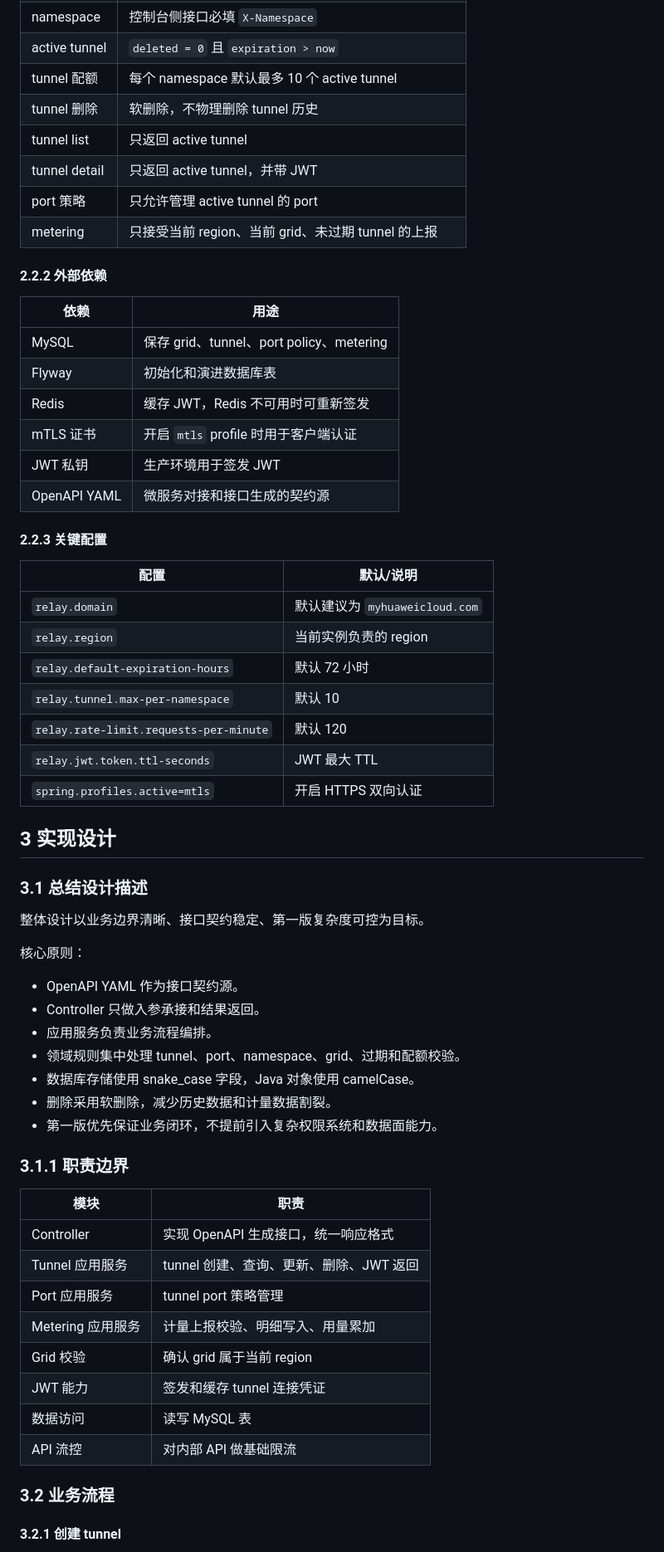
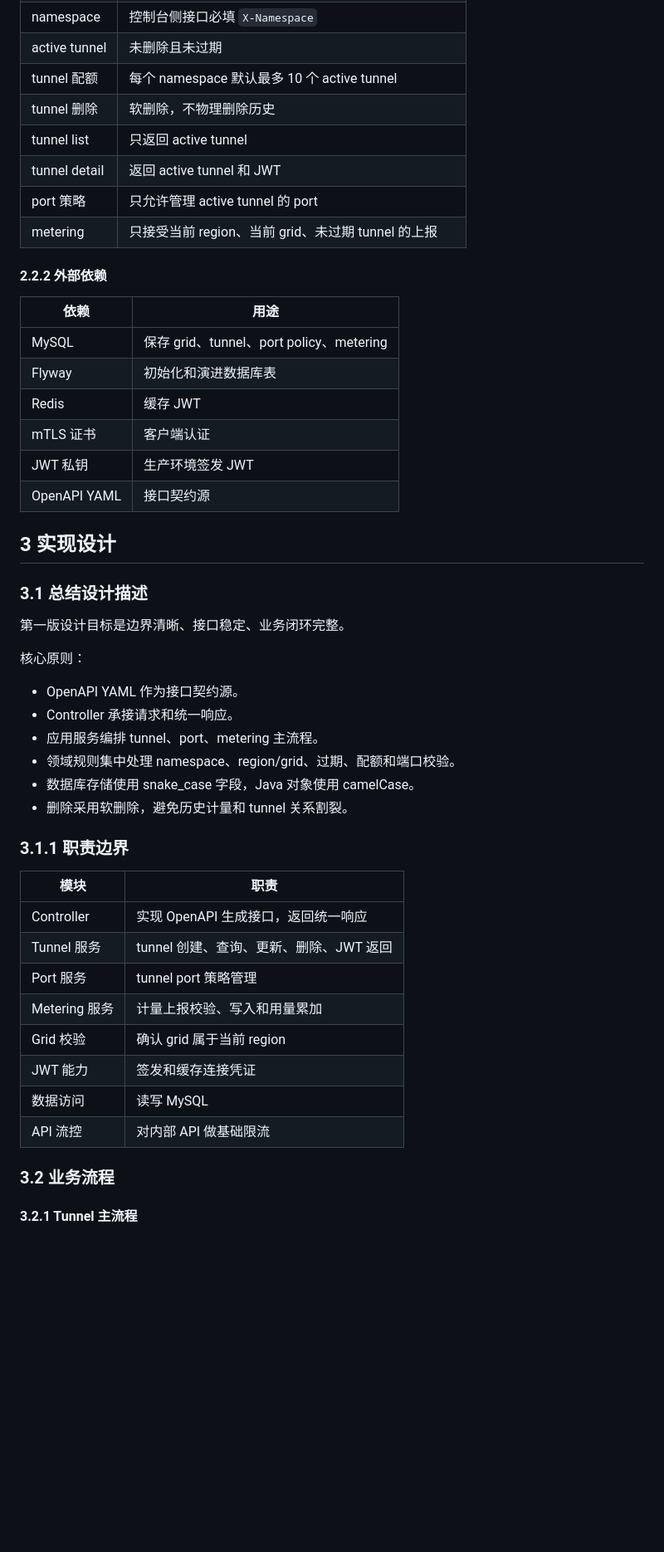
Before and after one commit to lizhicheng00/demo, a Markdown page: docs/relay-controller-user-story.md, the part around one of its changes. Shown at 83% size. Rendered like a GitHub page; blank space fills up the shorter version.

```diff
--- a/docs/relay-controller-user-story.md
+++ b/docs/relay-controller-user-story.md
@@ -155,9 +122,9 @@ Gateway 或 grid 侧向 Relay Controller 上报 tunnel 流量。
 | namespace | 控制台侧接口必填 `X-Namespace` |
-| active tunnel | `deleted = 0` 且 `expiration > now` |
+| active tunnel | 未删除且未过期 |
 | tunnel 配额 | 每个 namespace 默认最多 10 个 active tunnel |
-| tunnel 删除 | 软删除，不物理删除 tunnel 历史 |
+| tunnel 删除 | 软删除，不物理删除历史 |
 | tunnel list | 只返回 active tunnel |
-| tunnel detail | 只返回 active tunnel，并带 JWT |
+| tunnel detail | 返回 active tunnel 和 JWT |
 | port 策略 | 只允许管理 active tunnel 的 port |
 | metering | 只接受当前 region、当前 grid、未过期 tunnel 的上报 |
 
@@ -167,53 +134,40 @@ Gateway 或 grid 侧向 Relay Controller 上报 tunnel 流量。
 | --- | --- |
 | MySQL | 保存 grid、tunnel、port policy、metering |
 | Flyway | 初始化和演进数据库表 |
-| Redis | 缓存 JWT，Redis 不可用时可重新签发 |
-| mTLS 证书 | 开启 `mtls` profile 时用于客户端认证 |
-| JWT 私钥 | 生产环境用于签发 JWT |
-| OpenAPI YAML | 微服务对接和接口生成的契约源 |
-
-#### 2.2.3 关键配置
-
-| 配置 | 默认/说明 |
-| --- | --- |
-| `relay.domain` | 默认建议为 `myhuaweicloud.com` |
-| `relay.region` | 当前实例负责的 region |
-| `relay.default-expiration-hours` | 默认 72 小时 |
-| `relay.tunnel.max-per-namespace` | 默认 10 |
-| `relay.rate-limit.requests-per-minute` | 默认 120 |
-| `relay.jwt.token.ttl-seconds` | JWT 最大 TTL |
-| `spring.profiles.active=mtls` | 开启 HTTPS 双向认证 |
+| Redis | 缓存 JWT |
+| mTLS 证书 | 客户端认证 |
+| JWT 私钥 | 生产环境签发 JWT |
+| OpenAPI YAML | 接口契约源 |
 
 ## 3 实现设计
 
 ### 3.1 总结设计描述
 
-整体设计以业务边界清晰、接口契约稳定、第一版复杂度可控为目标。
+第一版设计目标是边界清晰、接口稳定、业务闭环完整。
 
 核心原则：
 
 - OpenAPI YAML 作为接口契约源。
-- Controller 只做入参承接和结果返回。
-- 应用服务负责业务流程编排。
-- 领域规则集中处理 tunnel、port、namespace、grid、过期和配额校验。
+- Controller 承接请求和统一响应。
+- 应用服务编排 tunnel、port、metering 主流程。
+- 领域规则集中处理 namespace、region/grid、过期、配额和端口校验。
 - 数据库存储使用 snake_case 字段，Java 对象使用 camelCase。
-- 删除采用软删除，减少历史数据和计量数据割裂。
-- 第一版优先保证业务闭环，不提前引入复杂权限系统和数据面能力。
+- 删除采用软删除，避免历史计量和 tunnel 关系割裂。
 
 ### 3.1.1 职责边界
 
 | 模块 | 职责 |
 | --- | --- |
-| Controller | 实现 OpenAPI 生成接口，统一响应格式 |
-| Tunnel 应用服务 | tunnel 创建、查询、更新、删除、JWT 返回 |
-| Port 应用服务 | tunnel port 策略管理 |
-| Metering 应用服务 | 计量上报校验、明细写入、用量累加 |
+| Controller | 实现 OpenAPI 生成接口，返回统一响应 |
+| Tunnel 服务 | tunnel 创建、查询、更新、删除、JWT 返回 |
+| Port 服务 | tunnel port 策略管理 |
+| Metering 服务 | 计量上报校验、写入和用量累加 |
 | Grid 校验 | 确认 grid 属于当前 region |
-| JWT 能力 | 签发和缓存 tunnel 连接凭证 |
-| 数据访问 | 读写 MySQL 表 |
+| JWT 能力 | 签发和缓存连接凭证 |
+| 数据访问 | 读写 MySQL |
 | API 流控 | 对内部 API 做基础限流 |
 
 ### 3.2 业务流程
 
-#### 3.2.1 创建 tunnel
+#### 3.2.1 Tunnel 主流程
 
```
Also changed, not shown: other parts of docs/relay-controller-user-story.md (+82 -244 lines).
